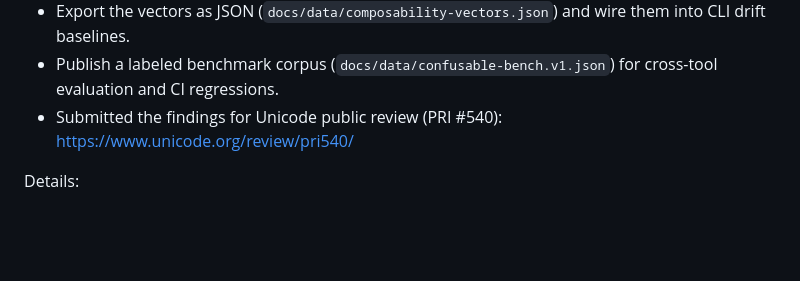
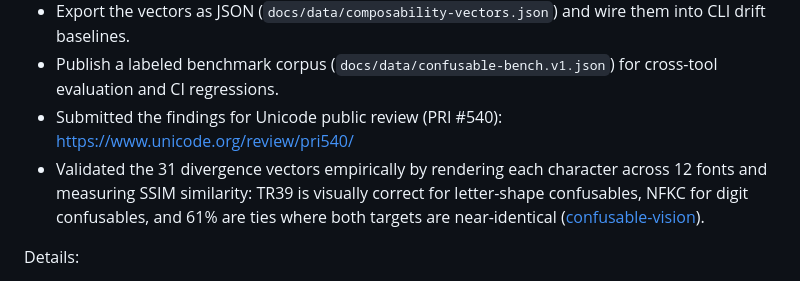
Before and after one commit to paultendo/namespace-guard, a Markdown page: README.md, the part around the change. Drawn GitHub-style; blank space fills up the shorter version.

Commit message:
Add empirical validation reference for divergence vectors
Link to confusable-vision SSIM analysis: TR39 wins for letter-shape
confusables, NFKC for digit confusables, 61% ties.

```diff
--- a/README.md
+++ b/README.md
@@ -67,6 +67,7 @@ We started by auditing how major Unicode-confusable implementations compose norm
 - Export the vectors as JSON (`docs/data/composability-vectors.json`) and wire them into CLI drift baselines.
 - Publish a labeled benchmark corpus (`docs/data/confusable-bench.v1.json`) for cross-tool evaluation and CI regressions.
 - Submitted the findings for Unicode public review (PRI #540): https://www.unicode.org/review/pri540/
+- Validated the 31 divergence vectors empirically by rendering each character across 12 fonts and measuring SSIM similarity: TR39 is visually correct for letter-shape confusables, NFKC for digit confusables, and 61% are ties where both targets are near-identical ([confusable-vision](https://github.com/paultendo/confusable-vision)).
 
 Details:
 - Technical reference: [docs/reference.md#how-the-anti-spoofing-pipeline-works](docs/reference.md#how-the-anti-spoofing-pipeline-works)
```
